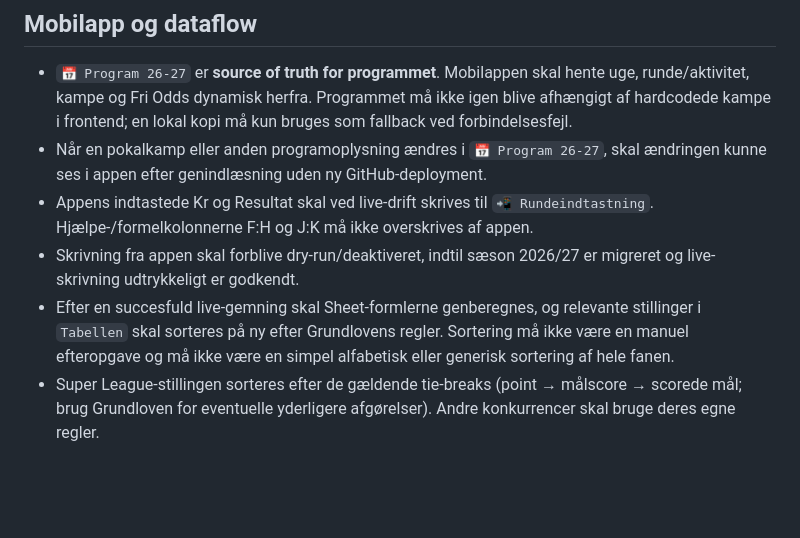
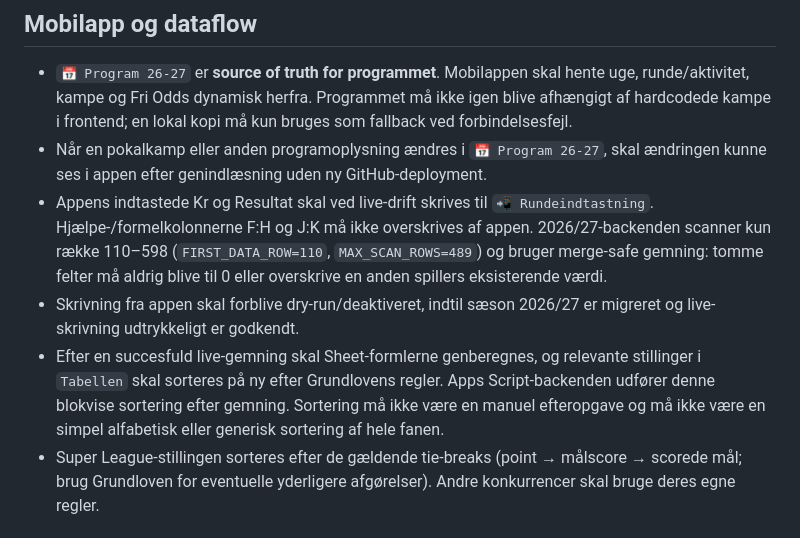
Before and after one commit to Stoffersen/oddsklubben, a Markdown page: AGENTS.md, the part around the change. Drawn GitHub-style; blank space fills up the shorter version.

Commit message:
Document merge-safe 2026/27 save flow

```diff
--- a/AGENTS.md
+++ b/AGENTS.md
@@ -44,9 +44,9 @@ De gamle faner `Program_Aktiv` og `📱 Program · overblik` er fjernet fra arbe
 
 - `📅 Program 26-27` er **source of truth for programmet**. Mobilappen skal hente uge, runde/aktivitet, kampe og Fri Odds dynamisk herfra. Programmet må ikke igen blive afhængigt af hardcodede kampe i frontend; en lokal kopi må kun bruges som fallback ved forbindelsesfejl.
 - Når en pokalkamp eller anden programoplysning ændres i `📅 Program 26-27`, skal ændringen kunne ses i appen efter genindlæsning uden ny GitHub-deployment.
-- Appens indtastede Kr og Resultat skal ved live-drift skrives til `📲 Rundeindtastning`. Hjælpe-/formelkolonnerne F:H og J:K må ikke overskrives af appen.
+- Appens indtastede Kr og Resultat skal ved live-drift skrives til `📲 Rundeindtastning`. Hjælpe-/formelkolonnerne F:H og J:K må ikke overskrives af appen. 2026/27-backenden scanner kun række 110–598 (`FIRST_DATA_ROW=110`, `MAX_SCAN_ROWS=489`) og bruger merge-safe gemning: tomme felter må aldrig blive til 0 eller overskrive en anden spillers eksisterende værdi.
 - Skrivning fra appen skal forblive dry-run/deaktiveret, indtil sæson 2026/27 er migreret og live-skrivning udtrykkeligt er godkendt.
-- Efter en succesfuld live-gemning skal Sheet-formlerne genberegnes, og relevante stillinger i `Tabellen` skal sorteres på ny efter Grundlovens regler. Sortering må ikke være en manuel efteropgave og må ikke være en simpel alfabetisk eller generisk sortering af hele fanen.
+- Efter en succesfuld live-gemning skal Sheet-formlerne genberegnes, og relevante stillinger i `Tabellen` skal sorteres på ny efter Grundlovens regler. Apps Script-backenden udfører denne blokvise sortering efter gemning. Sortering må ikke være en manuel efteropgave og må ikke være en simpel alfabetisk eller generisk sortering af hele fanen.
 - Super League-stillingen sorteres efter de gældende tie-breaks (point → målscore → scorede mål; brug Grundloven for eventuelle yderligere afgørelser). Andre konkurrencer skal bruge deres egne regler.
 
 ## Rundeindtastning
```
